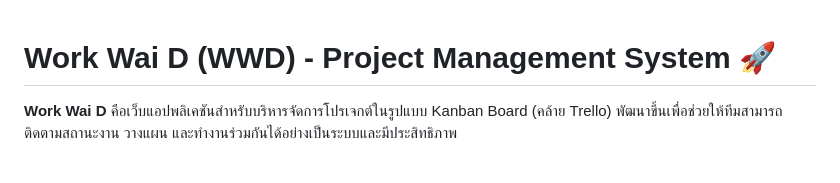
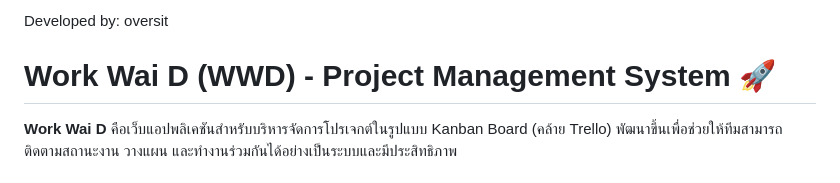
Before and after one commit to OVATUS/DSSI-Project-Final, a Markdown page: README.md, the part around the change. Rendered like a GitHub page.

Commit message:
Add developer name to README

```diff
--- a/README.md
+++ b/README.md
@@ -1,3 +1,4 @@
+Developed by: oversit
 # Work Wai D (WWD) - Project Management System 🚀
 
 **Work Wai D** คือเว็บแอปพลิเคชันสำหรับบริหารจัดการโปรเจกต์ในรูปแบบ Kanban Board (คล้าย Trello) พัฒนาขึ้นเพื่อช่วยให้ทีมสามารถติดตามสถานะงาน วางแผน และทำงานร่วมกันได้อย่างเป็นระบบและมีประสิทธิภาพ
```
